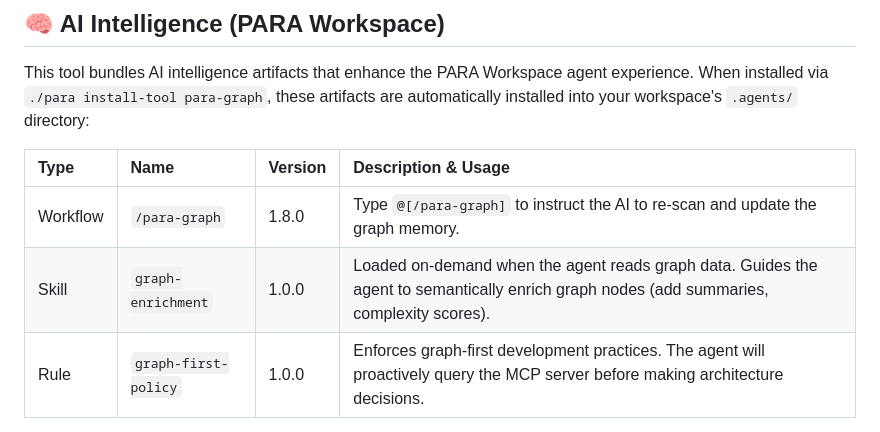
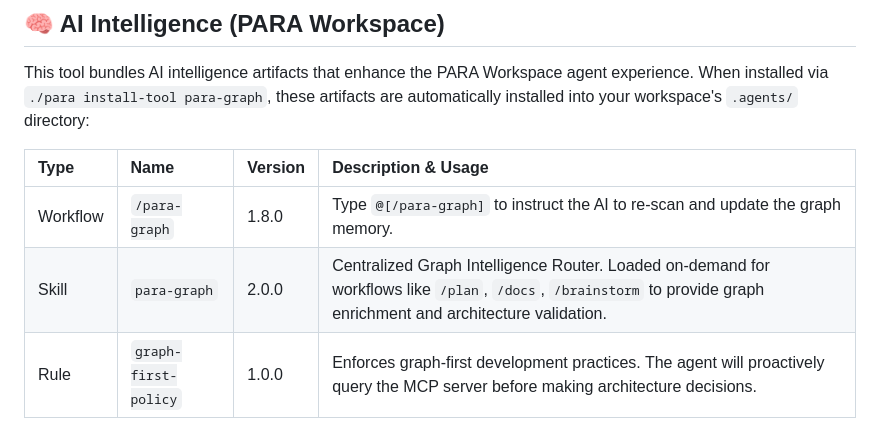
Before and after one commit to pageel/para-graph, a Markdown page: README.md, the part around the change. Drawn GitHub-style.

Commit message:
docs: update skill name from graph-enrichment to para-graph in README

```diff
--- a/README.md
+++ b/README.md
@@ -324,7 +324,7 @@ This tool bundles AI intelligence artifacts that enhance the PARA Workspace agen
 | Type | Name | Version | Description & Usage |
 |:--|:--|:--|:--|
 | Workflow | `/para-graph` | 1.8.0 | Type `@[/para-graph]` to instruct the AI to re-scan and update the graph memory. |
-| Skill | `graph-enrichment` | 1.0.0 | Loaded on-demand when the agent reads graph data. Guides the agent to semantically enrich graph nodes (add summaries, complexity scores). |
+| Skill | `para-graph` | 2.0.0 | Centralized Graph Intelligence Router. Loaded on-demand for workflows like `/plan`, `/docs`, `/brainstorm` to provide graph enrichment and architecture validation. |
 | Rule | `graph-first-policy` | 1.0.0 | Enforces graph-first development practices. The agent will proactively query the MCP server before making architecture decisions. |
 
 > Requires PARA Workspace v1.8.2+ for automatic MCP auto-setup detection.
```
Also changed, not shown: docs/locales/vi-VN.md (+1 -1 lines).
